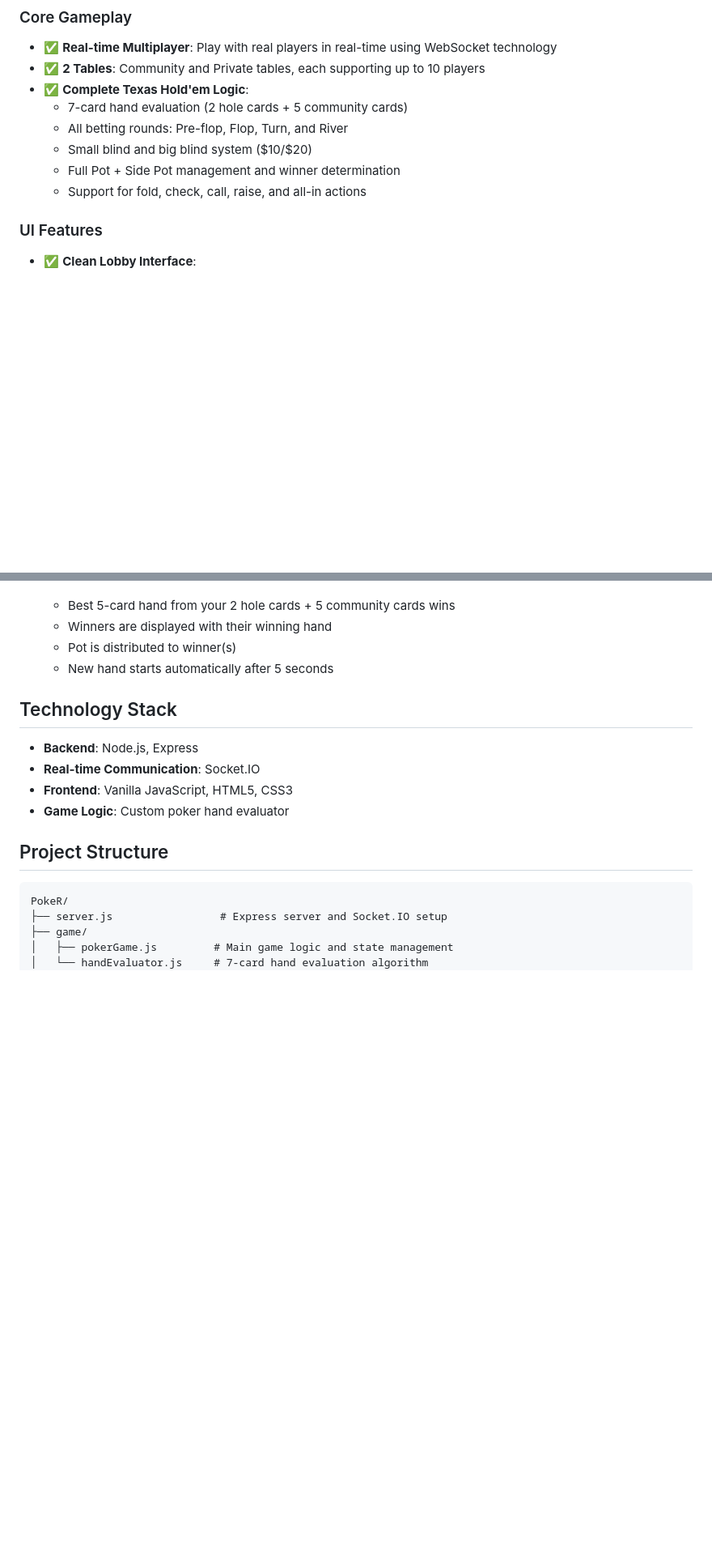
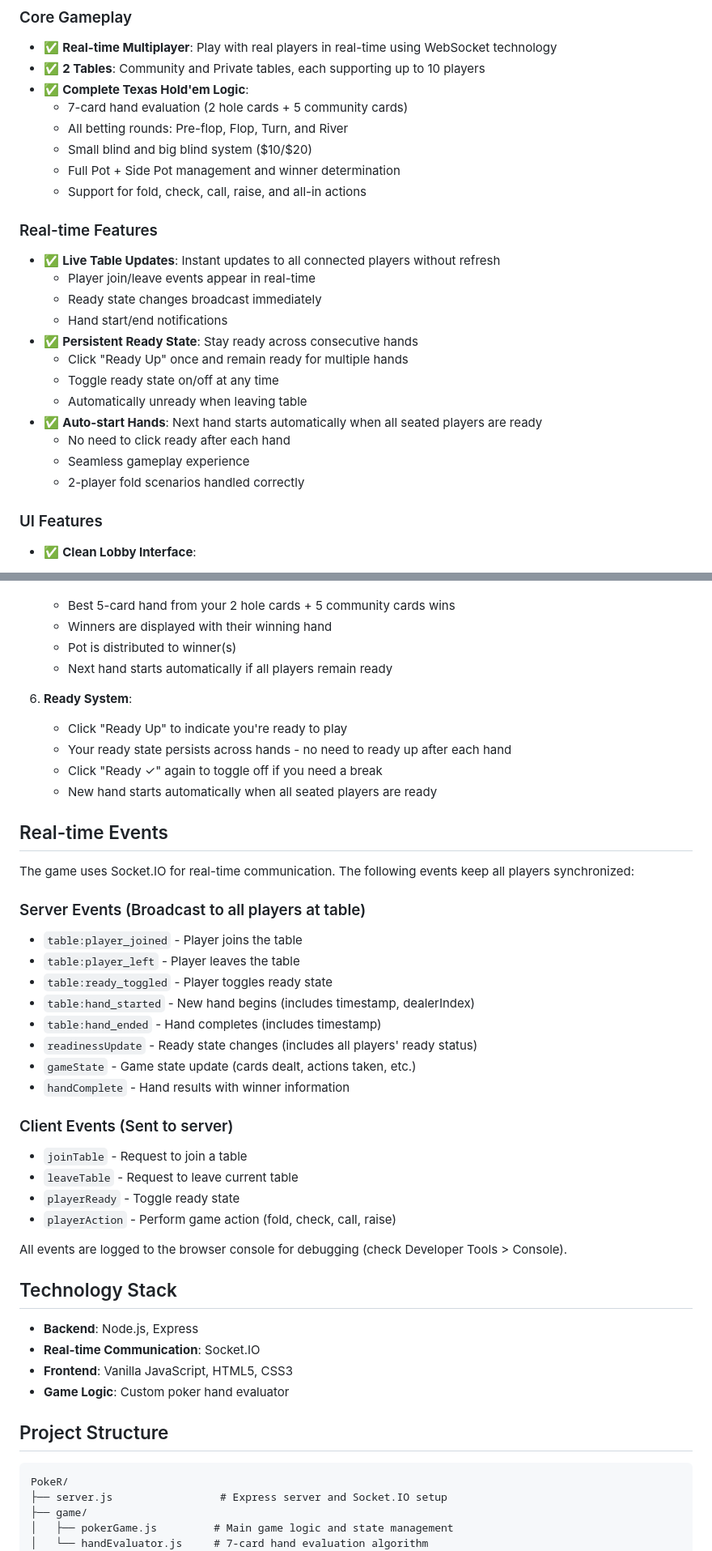
Before and after one commit to NextLevel333/PokeR, a Markdown page: README.md, 2 parts joined by grey strips. Shown at 81% size. Drawn GitHub-style; blank space fills up the shorter version.

Commit message:
Add documentation for real-time events and persistent ready state
Co-authored-by: NextLevel333 <112789496+NextLevel333@users.noreply.github.com>

```diff
--- a/README.md
+++ b/README.md
@@ -13,6 +13,20 @@ A real-time multiplayer Texas Hold'em poker game built with Node.js, Express, an
   - Small blind and big blind system ($10/$20)
   - Full Pot + Side Pot management and winner determination
   - Support for fold, check, call, raise, and all-in actions
+
+### Real-time Features
+- ✅ **Live Table Updates**: Instant updates to all connected players without refresh
+  - Player join/leave events appear in real-time
+  - Ready state changes broadcast immediately
+  - Hand start/end notifications
+- ✅ **Persistent Ready State**: Stay ready across consecutive hands
+  - Click "Ready Up" once and remain ready for multiple hands
+  - Toggle ready state on/off at any time
+  - Automatically unready when leaving table
+- ✅ **Auto-start Hands**: Next hand starts automatically when all seated players are ready
+  - No need to click ready after each hand
+  - Seamless gameplay experience
+  - 2-player fold scenarios handled correctly
 
 ### UI Features
 - ✅ **Clean Lobby Interface**:
@@ -104,7 +118,35 @@ The server will start on port 3000. Open your browser and navigate to `http://lo
    - Best 5-card hand from your 2 hole cards + 5 community cards wins
    - Winners are displayed with their winning hand
    - Pot is distributed to winner(s)
-   - New hand starts automatically after 5 seconds
+   - Next hand starts automatically if all players remain ready
+
+6. **Ready System**:
+   - Click "Ready Up" to indicate you're ready to play
+   - Your ready state persists across hands - no need to ready up after each hand
+   - Click "Ready ✓" again to toggle off if you need a break
+   - New hand starts automatically when all seated players are ready
+
+## Real-time Events
+
+The game uses Socket.IO for real-time communication. The following events keep all players synchronized:
+
+### Server Events (Broadcast to all players at table)
+- `table:player_joined` - Player joins the table
+- `table:player_left` - Player leaves the table
+- `table:ready_toggled` - Player toggles ready state
+- `table:hand_started` - New hand begins (includes timestamp, dealerIndex)
+- `table:hand_ended` - Hand completes (includes timestamp)
+- `readinessUpdate` - Ready state changes (includes all players' ready status)
+- `gameState` - Game state update (cards dealt, actions taken, etc.)
+- `handComplete` - Hand results with winner information
+
+### Client Events (Sent to server)
+- `joinTable` - Request to join a table
+- `leaveTable` - Request to leave current table
+- `playerReady` - Toggle ready state
+- `playerAction` - Perform game action (fold, check, call, raise)
+
+All events are logged to the browser console for debugging (check Developer Tools > Console).
 
 ## Technology Stack
 
```
Also changed, not shown: CHANGELOG.md (added, +84 -0 lines).
